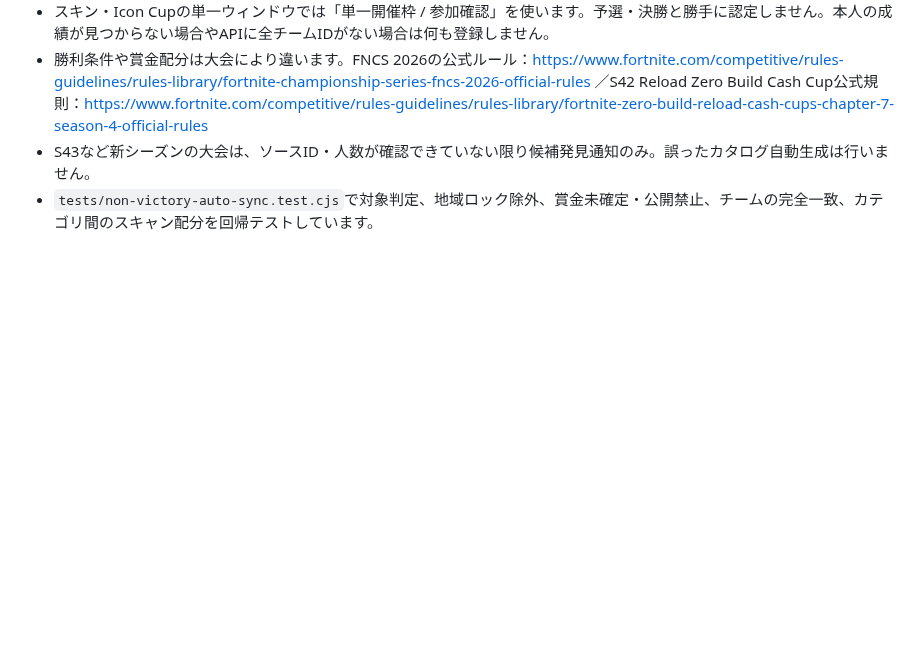
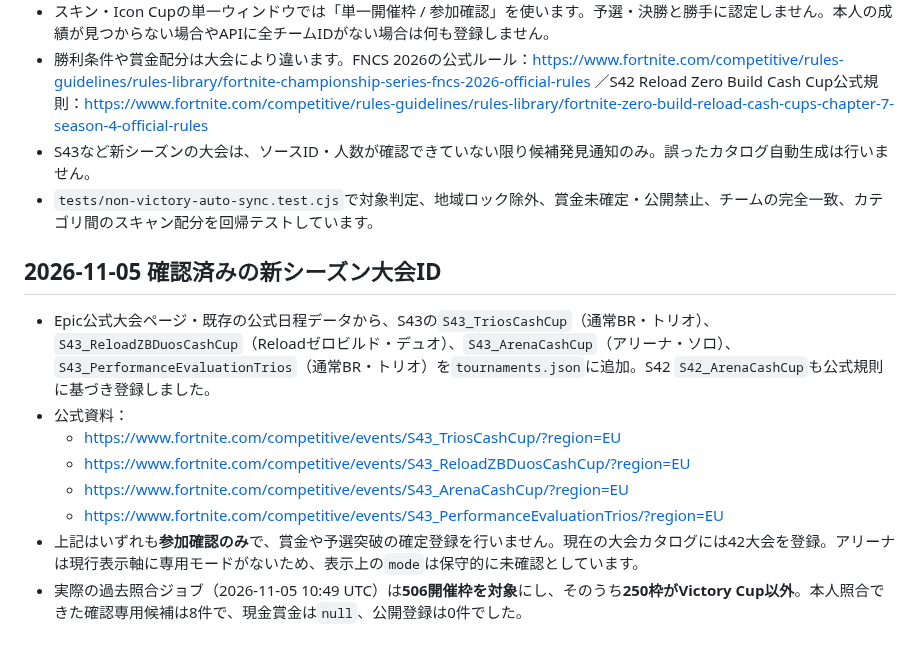
Before and after one commit to takezion62-hash/asia-on-tour, a Markdown page: AUTO_SYNC.md, the part around the change. Rendered like a GitHub page; blank space fills up the shorter version.

Commit message:
docs: record verified S43 non-Victory mappings and observed review-only scan

```diff
--- a/AUTO_SYNC.md
+++ b/AUTO_SYNC.md
@@ -67,3 +67,13 @@
 - 勝利条件や賞金配分は大会により違います。FNCS 2026の公式ルール：https://www.fortnite.com/competitive/rules-guidelines/rules-library/fortnite-championship-series-fncs-2026-official-rules ／S42 Reload Zero Build Cash Cup公式規則：https://www.fortnite.com/competitive/rules-guidelines/rules-library/fortnite-zero-build-reload-cash-cups-chapter-7-season-4-official-rules
 - S43など新シーズンの大会は、ソースID・人数が確認できていない限り候補発見通知のみ。誤ったカタログ自動生成は行いません。
 - `tests/non-victory-auto-sync.test.cjs`で対象判定、地域ロック除外、賞金未確定・公開禁止、チームの完全一致、カテゴリ間のスキャン配分を回帰テストしています。
+
+## 2026-11-05 確認済みの新シーズン大会ID
+- Epic公式大会ページ・既存の公式日程データから、S43の`S43_TriosCashCup`（通常BR・トリオ）、`S43_ReloadZBDuosCashCup`（Reloadゼロビルド・デュオ）、`S43_ArenaCashCup`（アリーナ・ソロ）、`S43_PerformanceEvaluationTrios`（通常BR・トリオ）を`tournaments.json`に追加。S42 `S42_ArenaCashCup`も公式規則に基づき登録しました。
+- 公式資料：
+  - https://www.fortnite.com/competitive/events/S43_TriosCashCup/?region=EU
+  - https://www.fortnite.com/competitive/events/S43_ReloadZBDuosCashCup/?region=EU
+  - https://www.fortnite.com/competitive/events/S43_ArenaCashCup/?region=EU
+  - https://www.fortnite.com/competitive/events/S43_PerformanceEvaluationTrios/?region=EU
+- 上記はいずれも**参加確認のみ**で、賞金や予選突破の確定登録を行いません。現在の大会カタログには42大会を登録。アリーナは現行表示軸に専用モードがないため、表示上の`mode`は保守的に未確認としています。
+- 実際の過去照合ジョブ（2026-11-05 10:49 UTC）は**506開催枠を対象**にし、そのうち**250枠がVictory Cup以外**。本人照合できた確認専用候補は8件で、現金賞金は`null`、公開登録は0件でした。
```
